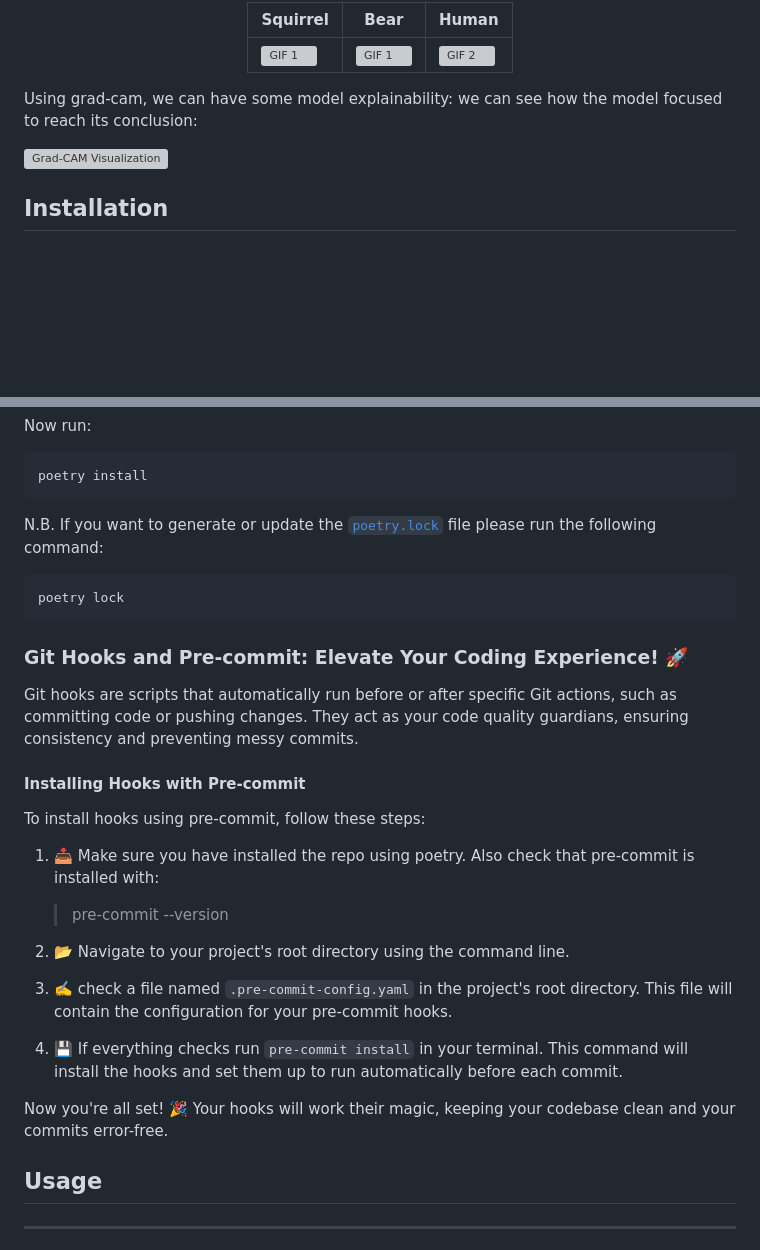
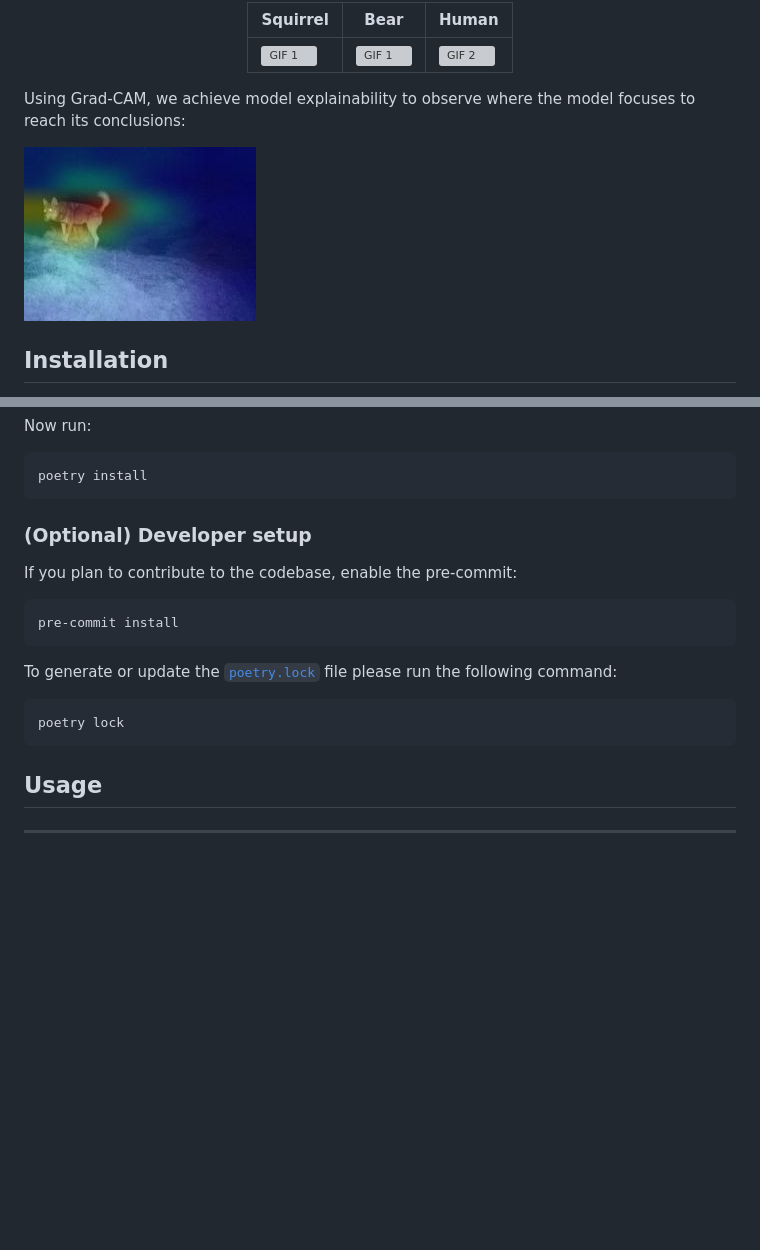
Before and after one commit to pietro-foini/Camera-traps-wild-life, a Markdown page: README.md, 2 parts joined by grey strips. Rendered like a GitHub page; pictures changed too: assets/gradcam.jpg (added); blank space fills up the shorter version; grey boxes are pictures that could not be loaded.

Commit message:
docs: update documentation

````diff
--- a/README.md
+++ b/README.md
@@ -17,9 +17,9 @@ Example of results applied to camera traps located on my family’s property (us
 
 </div>
 
-Using grad-cam, we can have some model explainability: we can see how the model focused to reach its conclusion:
+Using Grad-CAM, we achieve model explainability to observe where the model focuses to reach its conclusions:
 
-<img src="assets/grad_cam.png" alt="Grad-CAM Visualization" width="500">
+<img src="assets/gradcam.jpg" alt="Grad-CAM Visualization" width="232">
 
 
 ## Installation
@@ -39,32 +39,19 @@ Now run:
 poetry install
 ```
 
-N.B. If you want to generate or update the [`poetry.lock`](./poetry.lock) file please run the following command:
+### (Optional) Developer setup
+
+If you plan to contribute to the codebase, enable the pre-commit:
+
+```bash
+pre-commit install
+```
+
+To generate or update the [`poetry.lock`](./poetry.lock) file please run the following command:
 
 ```bash
 poetry lock
 ```
-
-### Git Hooks and Pre-commit: Elevate Your Coding Experience! 🚀
-
-Git hooks are scripts that automatically run before or after specific Git actions, such as committing code or pushing changes.
-They act as your code quality guardians, ensuring consistency and preventing messy commits.
-
-#### Installing Hooks with Pre-commit
-
-To install hooks using pre-commit, follow these steps:
-
-1. 📥 Make sure you have installed the repo using poetry. Also check that pre-commit is installed with:
-
-    > pre-commit --version
-
-2. 📂 Navigate to your project's root directory using the command line.
-
-3. ✍️ check a file named `.pre-commit-config.yaml` in the project's root directory. This file will contain the configuration for your pre-commit hooks.
-
-4. 💾 If everything checks run `pre-commit install` in your terminal. This command will install the hooks and set them up to run automatically before each commit.
-
-Now you're all set! 🎉 Your hooks will work their magic, keeping your codebase clean and your commits error-free.
 
 ## Usage
 
````
